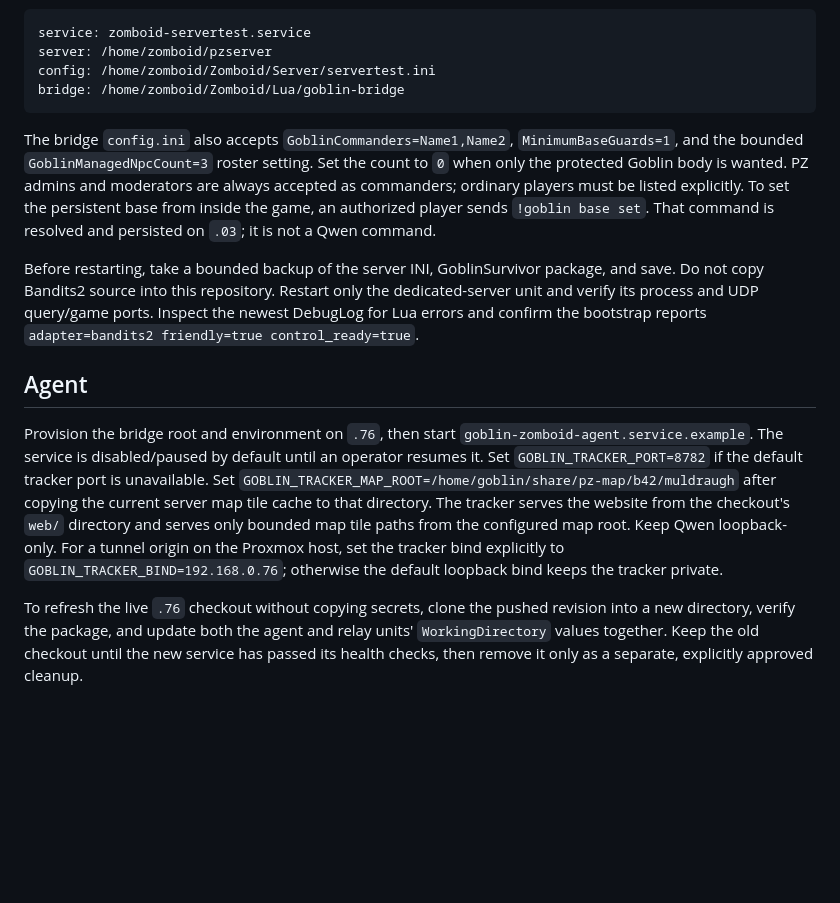
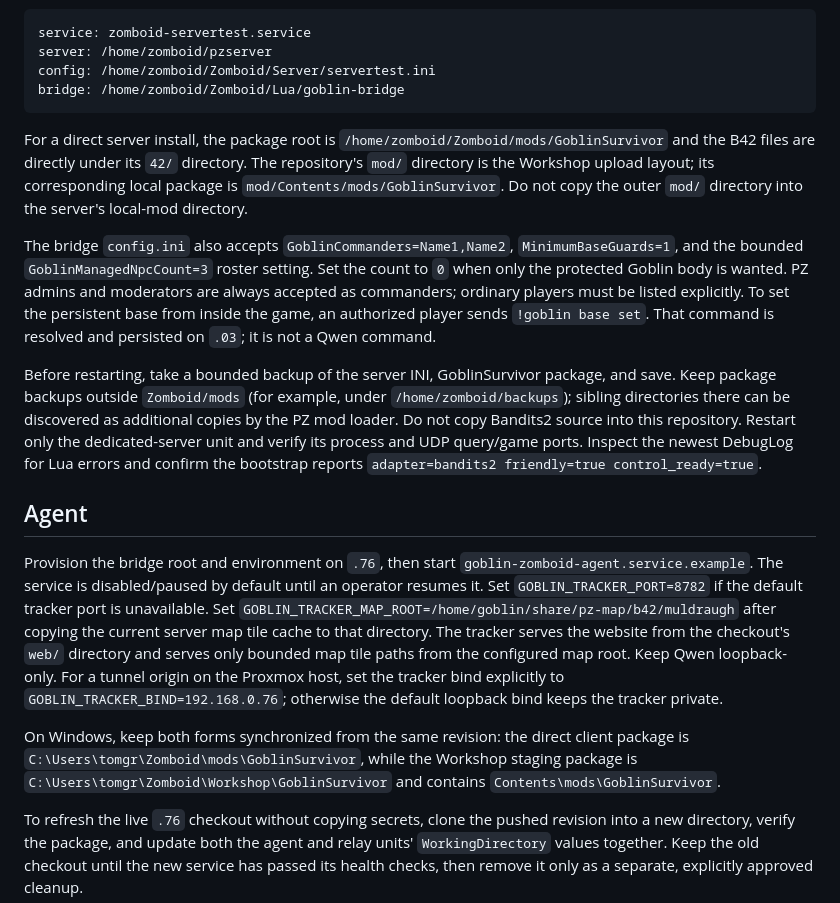
Before and after one commit to HorseTheUnicorn/zomboid-goblin, a Markdown page: docs/DEPLOYMENT.md, the part around the change. GitHub-like rendering; blank space fills up the shorter version.

Commit message:
docs: record direct Bandits2 package deployment

````diff
--- a/docs/DEPLOYMENT.md
+++ b/docs/DEPLOYMENT.md
@@ -22,6 +22,13 @@ config: /home/zomboid/Zomboid/Server/servertest.ini
 bridge: /home/zomboid/Zomboid/Lua/goblin-bridge
 ```
 
+For a direct server install, the package root is
+`/home/zomboid/Zomboid/mods/GoblinSurvivor` and the B42 files are directly
+under its `42/` directory. The repository's `mod/` directory is the Workshop
+upload layout; its corresponding local package is
+`mod/Contents/mods/GoblinSurvivor`. Do not copy the outer `mod/` directory
+into the server's local-mod directory.
+
 The bridge `config.ini` also accepts `GoblinCommanders=Name1,Name2`,
 `MinimumBaseGuards=1`, and the bounded `GoblinManagedNpcCount=3` roster
 setting. Set the count to `0` when only the protected Goblin body is wanted.
@@ -31,7 +38,10 @@ base from inside the game, an authorized player sends `!goblin base set`.
 That command is resolved and persisted on `.03`; it is not a Qwen command.
 
 Before restarting, take a bounded backup of the server INI, GoblinSurvivor
-package, and save. Do not copy Bandits2 source into this repository. Restart
+package, and save. Keep package backups outside `Zomboid/mods` (for example,
+under `/home/zomboid/backups`); sibling directories there can be discovered as
+additional copies by the PZ mod loader. Do not copy Bandits2 source into this
+repository. Restart
 only the dedicated-server unit and verify its process and UDP query/game
 ports. Inspect the newest DebugLog for Lua errors and confirm the bootstrap
 reports `adapter=bandits2 friendly=true control_ready=true`.
@@ -49,6 +59,12 @@ paths from the configured map root. Keep Qwen loopback-only.
 For a tunnel origin on the Proxmox host, set the tracker bind explicitly to
 `GOBLIN_TRACKER_BIND=192.168.0.76`; otherwise the default loopback bind keeps
 the tracker private.
+
+On Windows, keep both forms synchronized from the same revision: the direct
+client package is `C:\Users\tomgr\Zomboid\mods\GoblinSurvivor`, while the
+Workshop staging package is
+`C:\Users\tomgr\Zomboid\Workshop\GoblinSurvivor` and contains
+`Contents\mods\GoblinSurvivor`.
 
 To refresh the live `.76` checkout without copying secrets, clone the pushed
 revision into a new directory, verify the package, and update both the agent
````
Also changed, not shown: docs/LIVE_ENVIRONMENT.md (+13 -9 lines), docs/WORK_SUMMARY.md (+24 -14 lines).
